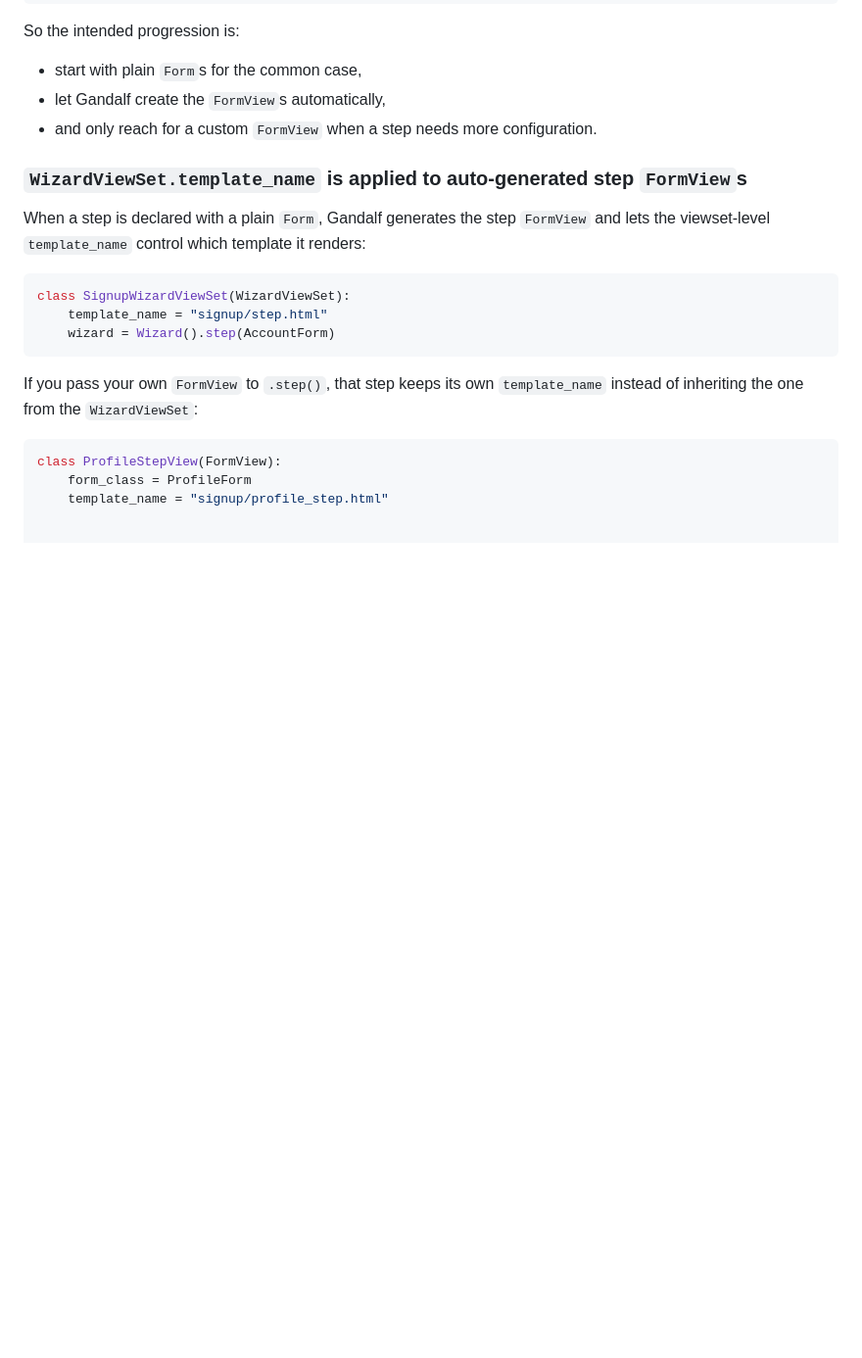
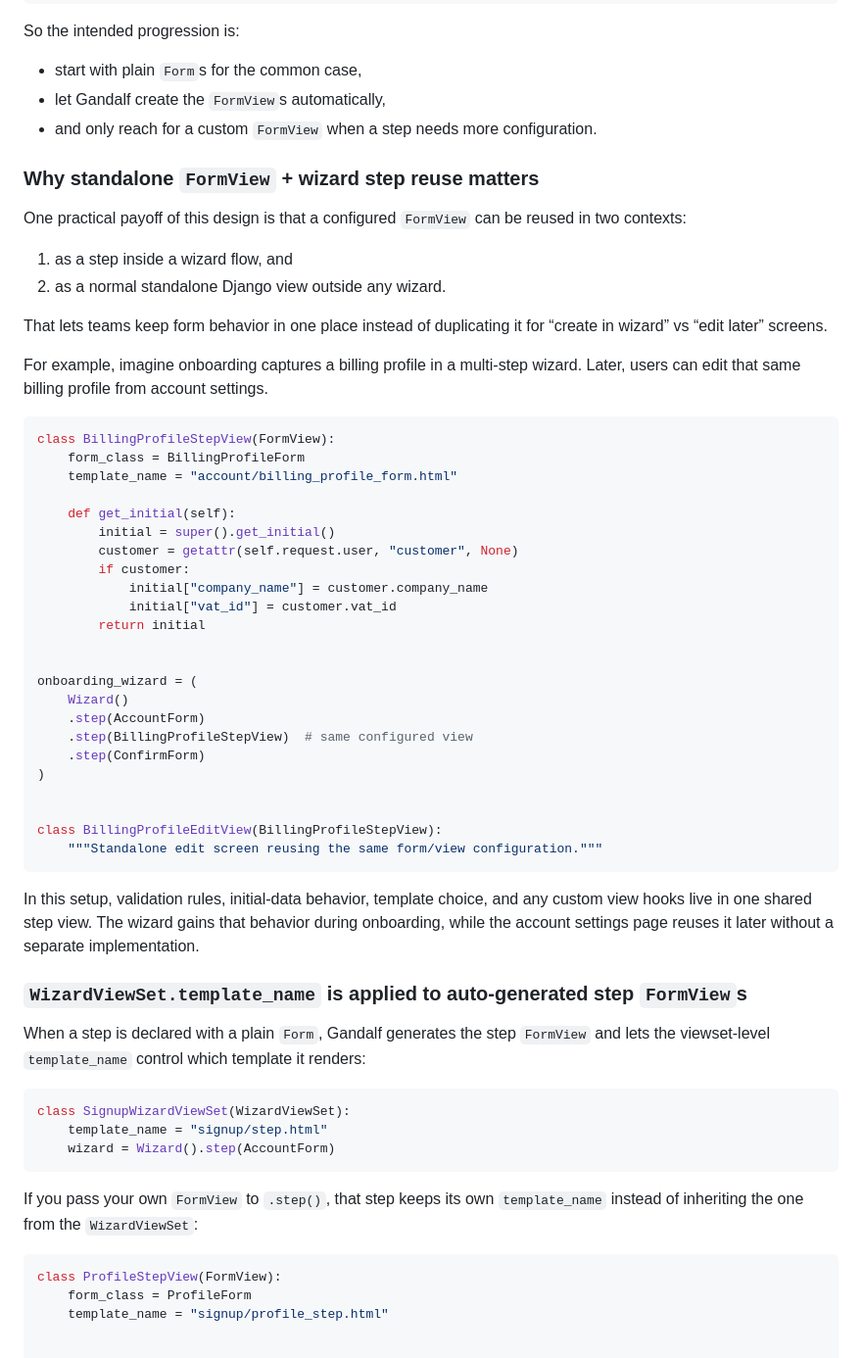
Before and after one commit to kevincarrogan/django-gandalf, a Markdown page: README.md, the part around the change. Shown at 98% size. Rendered like a GitHub page; blank space fills up the shorter version.

Commit message:
Add standalone and wizard step reuse example

````diff
--- a/README.md
+++ b/README.md
@@ -239,6 +239,51 @@ So the intended progression is:
 - start with plain `Form`s for the common case,
 - let Gandalf create the `FormView`s automatically,
 - and only reach for a custom `FormView` when a step needs more configuration.
+
+### Why standalone `FormView` + wizard step reuse matters
+
+One practical payoff of this design is that a configured `FormView` can be
+reused in two contexts:
+
+1. as a step inside a wizard flow, and
+2. as a normal standalone Django view outside any wizard.
+
+That lets teams keep form behavior in one place instead of duplicating it for
+“create in wizard” vs “edit later” screens.
+
+For example, imagine onboarding captures a billing profile in a multi-step
+wizard. Later, users can edit that same billing profile from account settings.
+
+```python
+class BillingProfileStepView(FormView):
+    form_class = BillingProfileForm
+    template_name = "account/billing_profile_form.html"
+
+    def get_initial(self):
+        initial = super().get_initial()
+        customer = getattr(self.request.user, "customer", None)
+        if customer:
+            initial["company_name"] = customer.company_name
+            initial["vat_id"] = customer.vat_id
+        return initial
+
+
+onboarding_wizard = (
+    Wizard()
+    .step(AccountForm)
+    .step(BillingProfileStepView)  # same configured view
+    .step(ConfirmForm)
+)
+
+
+class BillingProfileEditView(BillingProfileStepView):
+    """Standalone edit screen reusing the same form/view configuration."""
+```
+
+In this setup, validation rules, initial-data behavior, template choice, and
+any custom view hooks live in one shared step view. The wizard gains that
+behavior during onboarding, while the account settings page reuses it later
+without a separate implementation.
 
 ### `WizardViewSet.template_name` is applied to auto-generated step `FormView`s
 
````
